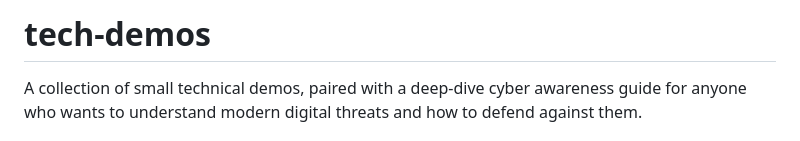
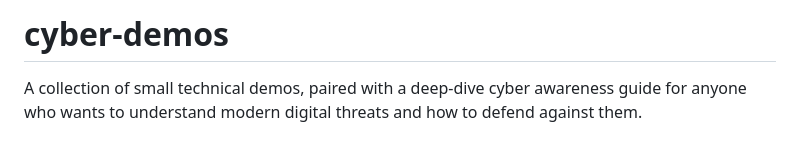
Before and after one commit to ponmudimr/cyber-demos, a Markdown page: README.md, the part around the change. Drawn GitHub-style.

Commit message:
Rename project to cyber-demos

```diff
--- a/README.md
+++ b/README.md
@@ -1,4 +1,4 @@
-# tech-demos
+# cyber-demos
 
 A collection of small technical demos, paired with a deep-dive cyber awareness guide for anyone who wants to understand modern digital threats and how to defend against them.
 
```
